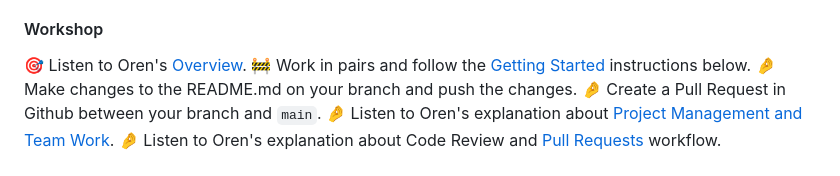
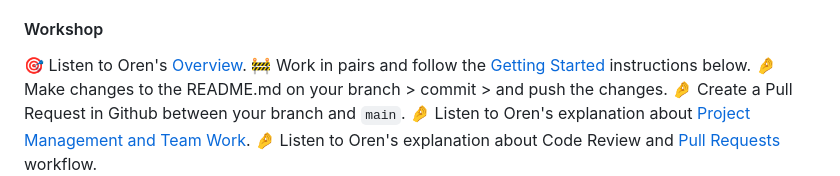
Before and after one commit to orenagiv/first_robotics_falcon_halloween, a Markdown page: README.md, the part around the change. Rendered like a GitHub page.

```diff
--- a/README.md
+++ b/README.md
@@ -22,7 +22,7 @@ The project has two versions: a prototype using an Arduino and a more advanced v
 #### Workshop
 🎯 Listen to Oren's [Overview](https://docs.google.com/presentation/d/1ODLzKySMeVuc3C9cUVcIUOXuEKrhXkYr1822pmj-B8k/edit?usp=sharing).
 🚧 Work in pairs and follow the [Getting Started](#getting-started) instructions below.
-🤌 Make changes to the README.md on your branch and push the changes.
+🤌 Make changes to the README.md on your branch > commit > and push the changes.
 🤌 Create a Pull Request in Github between your branch and `main`.
 🤌 Listen to Oren's explanation about [Project Management and Team Work](https://github.com/users/orenagiv/projects/1/views/1).
 🤌 Listen to Oren's explanation about Code Review and [Pull Requests](https://github.com/orenagiv/first_robotics_falcon_halloween/pulls) workflow.
```
